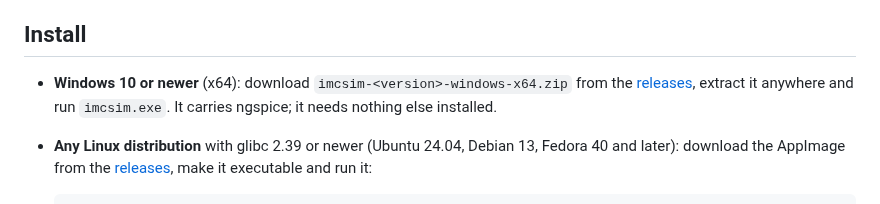
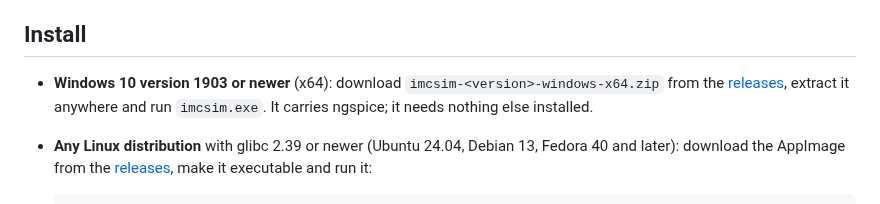
Before and after one commit to ronnymilleo/imcsim, a Markdown page: README.md, the part around the change. Rendered like a GitHub page.

```diff
--- a/README.md
+++ b/README.md
@@ -69,7 +69,7 @@ shows the same circuit and its plots in each color theme.
 
 ## Install
 
-- **Windows 10 or newer** (x64): download `imcsim-<version>-windows-x64.zip` from the
+- **Windows 10 version 1903 or newer** (x64): download `imcsim-<version>-windows-x64.zip` from the
   [releases](https://github.com/ronnymilleo/imcsim/releases), extract it anywhere and run `imcsim.exe`. It carries
   ngspice; it needs nothing else installed.
 - **Any Linux distribution** with glibc 2.39 or newer (Ubuntu 24.04, Debian 13, Fedora 40 and later): download the
```
Also changed, not shown: docs/tutorial.md (+5 -1 lines), docs/user_guide.md (+3 -2 lines), docs/images/tutorial_heat_map.png (added).
